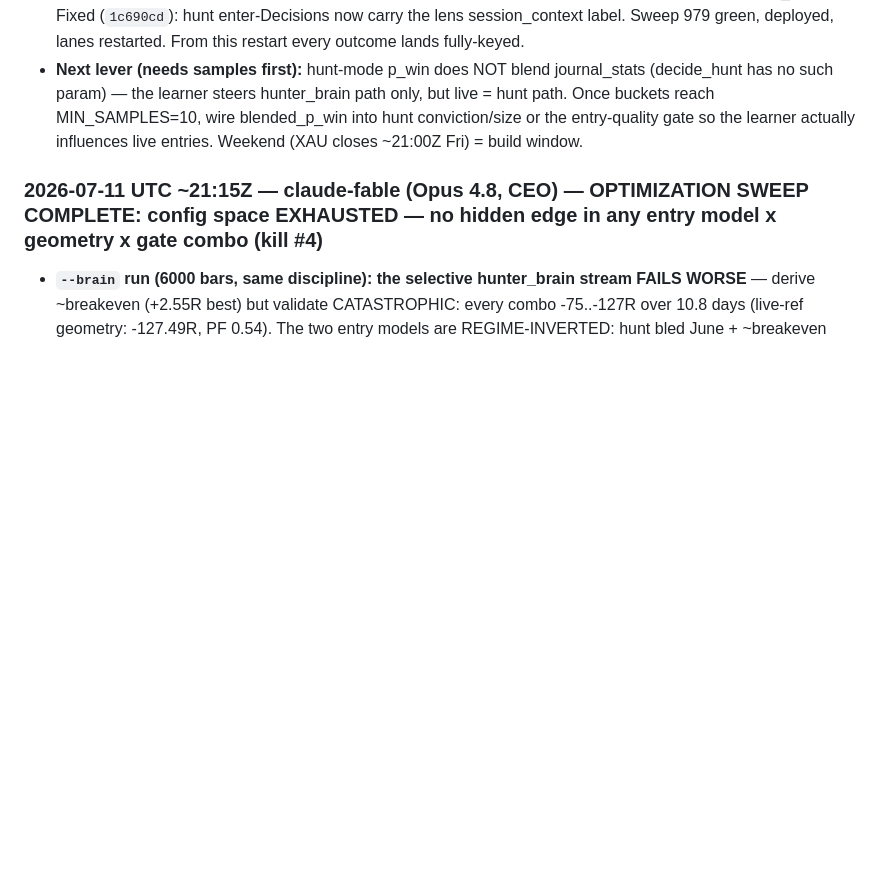
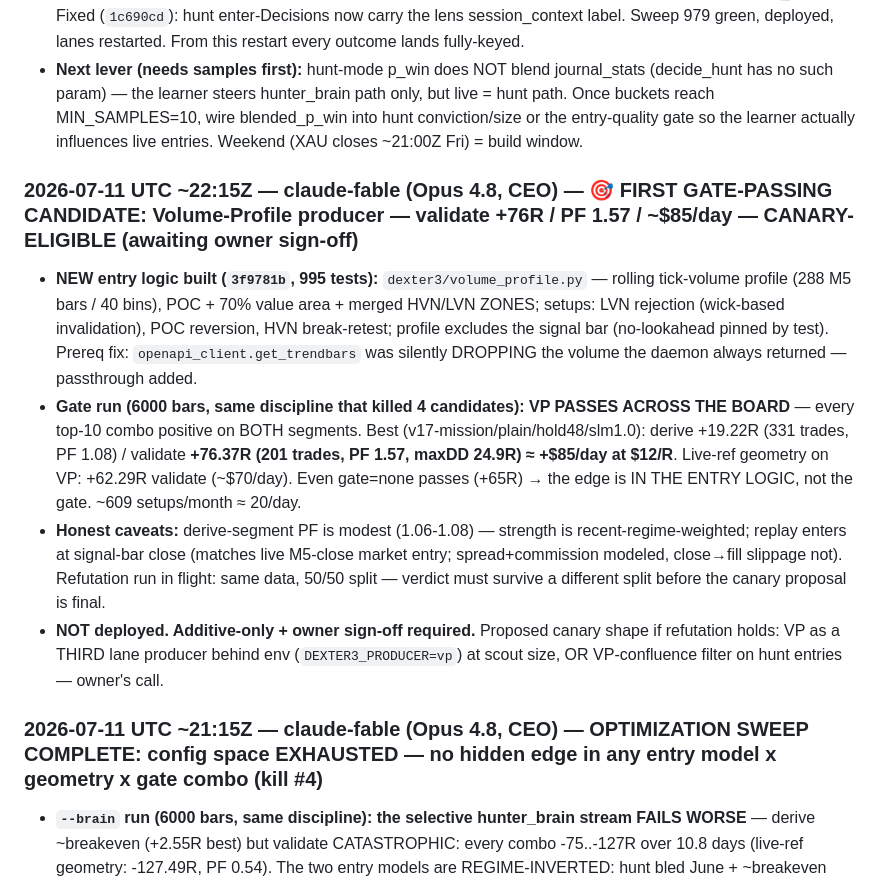
Before and after one commit to Geowahaha/Oracle_Ctrader_Geomonkey, a Markdown page: docs/AGENT_SYNC_BOARD.md, the part around the change. Rendered like a GitHub page; blank space fills up the shorter version.

Commit message:
docs(sync-board): VP producer passes the promotion gate (+76R validate, PF 1.57) — first canary-eligible candidate; refutation run in flight
Co-Authored-By: Claude Opus 4.8 <noreply@anthropic.com>

```diff
--- a/docs/AGENT_SYNC_BOARD.md
+++ b/docs/AGENT_SYNC_BOARD.md
@@ -746,6 +746,13 @@ otes\20260704T040156Z-mcp-zombie-permanent-fix.md` so future Codex runs inherit
 - **LIVE PROOF within 2 min:** first bar after deploy backfilled today's broker-closed trades — `vanish_reconciled 650869904 setup=hunt_swing_structure pnl=-18.11`, `650867420 +8.19`, `650859943 +7.43`, `650851162 -14.13`... (8 lane_position_closed rows total, real deal pnl). BUT every row showed `session=None` → exposed that **decide_hunt() (the LIVE producer, DEXTER3_HUNT=1) never set Decision.session** — only hunter_brain did. Fixed (`1c690cd`): hunt enter-Decisions now carry the lens session_context label. Sweep 979 green, deployed, lanes restarted. From this restart every outcome lands fully-keyed.
 - **Next lever (needs samples first):** hunt-mode p_win does NOT blend journal_stats (decide_hunt has no such param) — the learner steers hunter_brain path only, but live = hunt path. Once buckets reach MIN_SAMPLES=10, wire blended_p_win into hunt conviction/size or the entry-quality gate so the learner actually influences live entries. Weekend (XAU closes ~21:00Z Fri) = build window.
 
+### 2026-07-11 UTC ~22:15Z — claude-fable (Opus 4.8, CEO) — 🎯 FIRST GATE-PASSING CANDIDATE: Volume-Profile producer — validate +76R / PF 1.57 / ~$85/day — CANARY-ELIGIBLE (awaiting owner sign-off)
+
+- **NEW entry logic built (`3f9781b`, 995 tests):** `dexter3/volume_profile.py` — rolling tick-volume profile (288 M5 bars / 40 bins), POC + 70% value area + merged HVN/LVN ZONES; setups: LVN rejection (wick-based invalidation), POC reversion, HVN break-retest; profile excludes the signal bar (no-lookahead pinned by test). Prereq fix: `openapi_client.get_trendbars` was silently DROPPING the volume the daemon always returned — passthrough added.
+- **Gate run (6000 bars, same discipline that killed 4 candidates): VP PASSES ACROSS THE BOARD** — every top-10 combo positive on BOTH segments. Best (v17-mission/plain/hold48/slm1.0): derive +19.22R (331 trades, PF 1.08) / validate **+76.37R (201 trades, PF 1.57, maxDD 24.9R) ≈ +$85/day at $12/R**. Live-ref geometry on VP: +62.29R validate (~$70/day). Even gate=none passes (+65R) → the edge is IN THE ENTRY LOGIC, not the gate. ~609 setups/month ≈ 20/day.
+- **Honest caveats:** derive-segment PF is modest (1.06-1.08) — strength is recent-regime-weighted; replay enters at signal-bar close (matches live M5-close market entry; spread+commission modeled, close→fill slippage not). Refutation run in flight: same data, 50/50 split — verdict must survive a different split before the canary proposal is final.
+- **NOT deployed. Additive-only + owner sign-off required.** Proposed canary shape if refutation holds: VP as a THIRD lane producer behind env (`DEXTER3_PRODUCER=vp`) at scout size, OR VP-confluence filter on hunt entries — owner's call.
+
 ### 2026-07-11 UTC ~21:15Z — claude-fable (Opus 4.8, CEO) — OPTIMIZATION SWEEP COMPLETE: config space EXHAUSTED — no hidden edge in any entry model x geometry x gate combo (kill #4)
 
 - **`--brain` run (6000 bars, same discipline): the selective hunter_brain stream FAILS WORSE** — derive ~breakeven (+2.55R best) but validate CATASTROPHIC: every combo -75..-127R over 10.8 days (live-ref geometry: -127.49R, PF 0.54). The two entry models are REGIME-INVERTED: hunt bled June + ~breakeven recently; brain ~breakeven June + collapsed recently. Neither is both-segments-positive.
```
